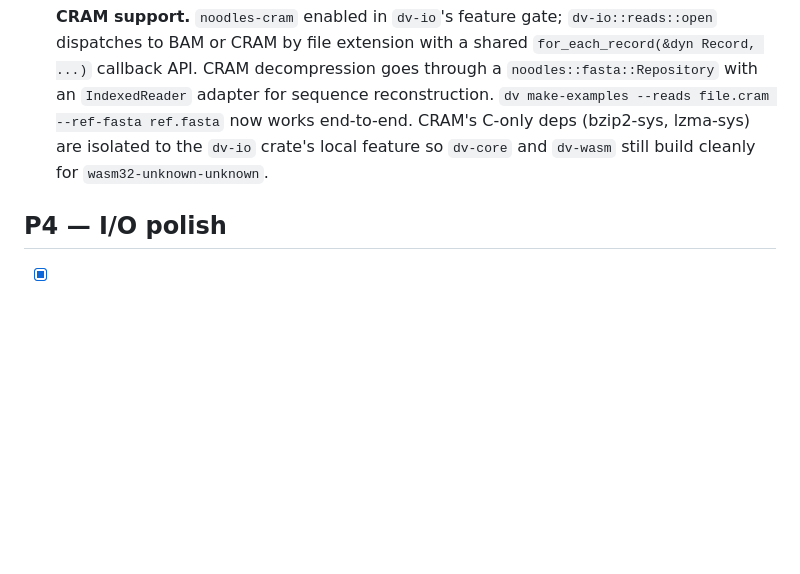
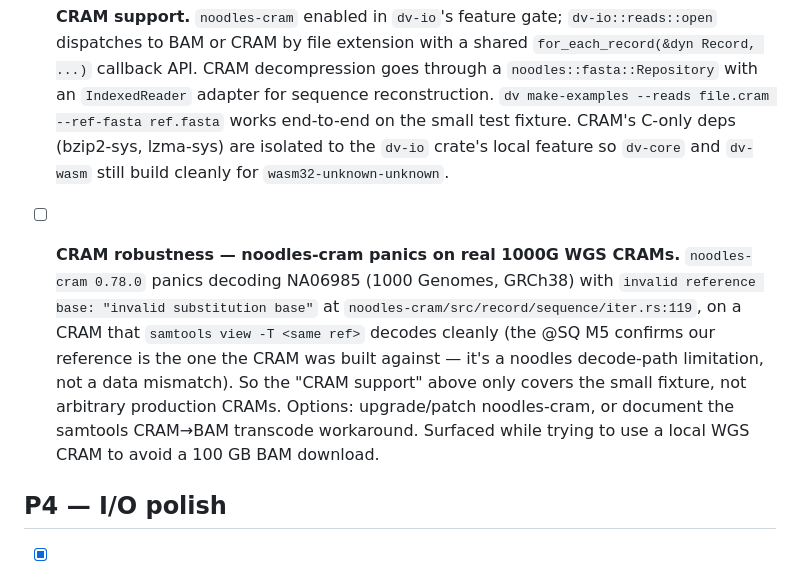
Before and after one commit to madhavajay/deepvariant-rs, a Markdown page: TODO.md, the part around the change. Drawn GitHub-style; blank space fills up the shorter version.

Commit message:
docs: record noodles-cram panic on real 1000G WGS CRAMs
noodles-cram 0.78.0 panics decoding NA06985 (1000 Genomes GRCh38)
with `invalid reference base: "invalid substitution base"` at
record/sequence/iter.rs:119, on a CRAM that `samtools view -T
<same ref>` decodes cleanly (the @SQ M5 confirms the reference is
the one the CRAM was built against). The existing "CRAM support"
item only covers the small test fixture, not arbitrary production
CRAMs. Documented as an open robustness item; samtools CRAM->BAM
transcode is the working workaround (validated end-to-end on
chr22: 134,610 VCF records).

```diff
--- a/TODO.md
+++ b/TODO.md
@@ -281,10 +281,23 @@ left:
   with a shared `for_each_record(&dyn Record, ...)` callback API. CRAM
   decompression goes through a `noodles::fasta::Repository` with an
   `IndexedReader` adapter for sequence reconstruction. `dv make-examples
-  --reads file.cram --ref-fasta ref.fasta` now works end-to-end. CRAM's
-  C-only deps (bzip2-sys, lzma-sys) are isolated to the `dv-io` crate's
-  local feature so `dv-core` and `dv-wasm` still build cleanly for
-  `wasm32-unknown-unknown`.
+  --reads file.cram --ref-fasta ref.fasta` works end-to-end on the
+  small test fixture. CRAM's C-only deps (bzip2-sys, lzma-sys) are
+  isolated to the `dv-io` crate's local feature so `dv-core` and
+  `dv-wasm` still build cleanly for `wasm32-unknown-unknown`.
+
+- [ ] **CRAM robustness — noodles-cram panics on real 1000G WGS
+  CRAMs.** `noodles-cram 0.78.0` panics decoding NA06985 (1000
+  Genomes, GRCh38) with `invalid reference base: "invalid
+  substitution base"` at `noodles-cram/src/record/sequence/iter.rs:119`,
+  on a CRAM that `samtools view -T <same ref>` decodes cleanly
+  (the @SQ M5 confirms our reference is the one the CRAM was built
+  against — it's a noodles decode-path limitation, not a data
+  mismatch). So the "CRAM support" above only covers the small
+  fixture, not arbitrary production CRAMs. Options: upgrade/patch
+  noodles-cram, or document the samtools CRAM→BAM transcode
+  workaround. Surfaced while trying to use a local WGS CRAM to
+  avoid a 100 GB BAM download.
 
 ## P4 — I/O polish
 
```
